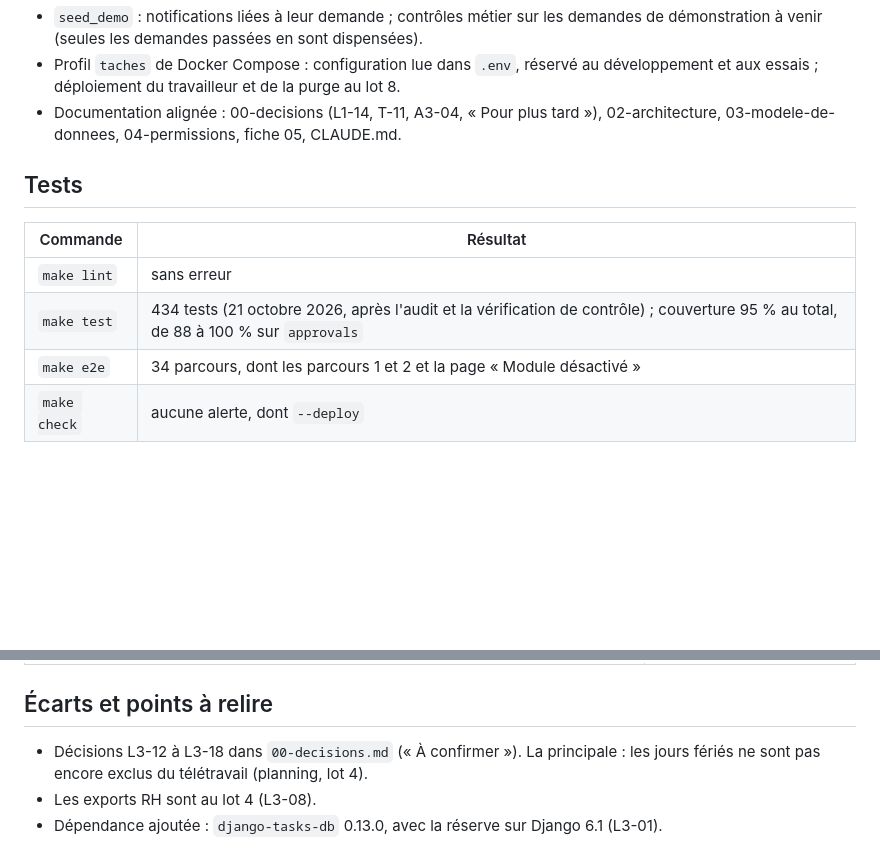
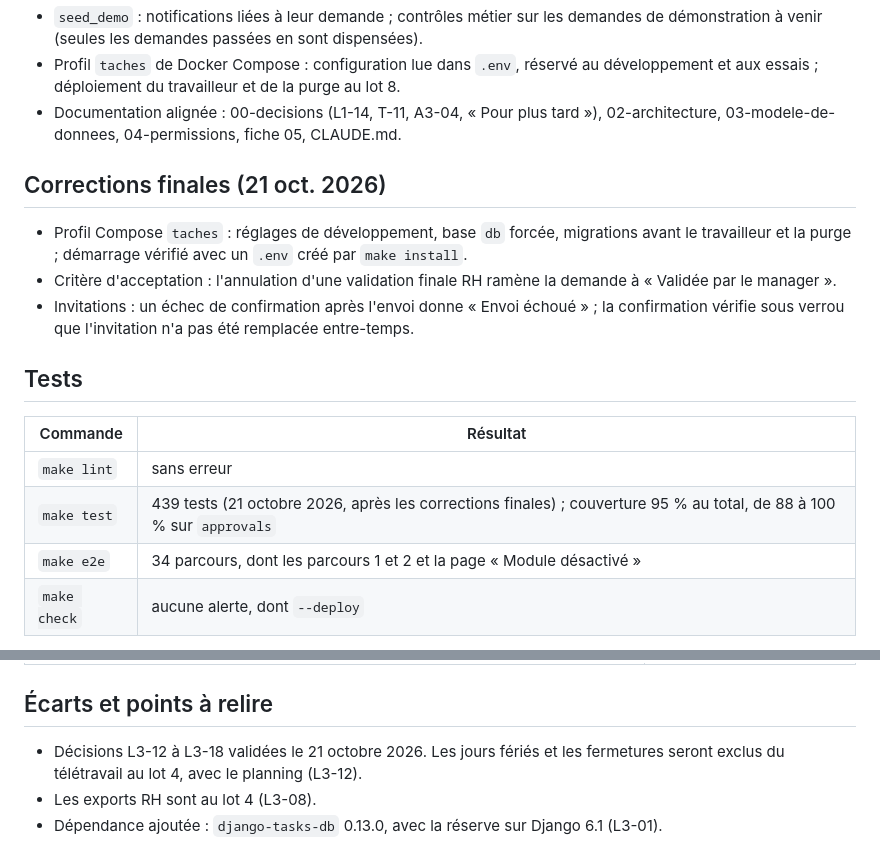
Before and after one commit to sy-abdoulaye/dianna-saas, a Markdown page: docs/livraisons/lot-3.md, 2 parts joined by grey strips. GitHub-like rendering; blank space fills up the shorter version.

Commit message:
Valide les décisions L3-12 à L3-18 et met à jour la note de livraison

```diff
--- a/docs/livraisons/lot-3.md
+++ b/docs/livraisons/lot-3.md
@@ -52,12 +52,18 @@ Date : 20 octobre 2026. Branche : `lot-3`.
 - Profil `taches` de Docker Compose : configuration lue dans `.env`, réservé au développement et aux essais ; déploiement du travailleur et de la purge au lot 8.
 - Documentation alignée : 00-decisions (L1-14, T-11, A3-04, « Pour plus tard »), 02-architecture, 03-modele-de-donnees, 04-permissions, fiche 05, CLAUDE.md.
 
+## Corrections finales (21 oct. 2026)
+
+- Profil Compose `taches` : réglages de développement, base `db` forcée, migrations avant le travailleur et la purge ; démarrage vérifié avec un `.env` créé par `make install`.
+- Critère d'acceptation : l'annulation d'une validation finale RH ramène la demande à « Validée par le manager ».
+- Invitations : un échec de confirmation après l'envoi donne « Envoi échoué » ; la confirmation vérifie sous verrou que l'invitation n'a pas été remplacée entre-temps.
+
 ## Tests
 
 | Commande | Résultat |
 |---|---|
 | `make lint` | sans erreur |
-| `make test` | 434 tests (21 octobre 2026, après l'audit et la vérification de contrôle) ; couverture 95 % au total, de 88 à 100 % sur `approvals` |
+| `make test` | 439 tests (21 octobre 2026, après les corrections finales) ; couverture 95 % au total, de 88 à 100 % sur `approvals` |
 | `make e2e` | 34 parcours, dont les parcours 1 et 2 et la page « Module désactivé » |
 | `make check` | aucune alerte, dont `--deploy` |
 
@@ -75,6 +81,6 @@ Date : 20 octobre 2026. Branche : `lot-3`.
 
 ## Écarts et points à relire
 
-- Décisions L3-12 à L3-18 dans `00-decisions.md` (« À confirmer »). La principale : les jours fériés ne sont pas encore exclus du télétravail (planning, lot 4).
+- Décisions L3-12 à L3-18 validées le 21 octobre 2026. Les jours fériés et les fermetures seront exclus du télétravail au lot 4, avec le planning (L3-12).
 - Les exports RH sont au lot 4 (L3-08).
 - Dépendance ajoutée : `django-tasks-db` 0.13.0, avec la réserve sur Django 6.1 (L3-01).
```
Also changed, not shown: docs/00-decisions.md (+8 -8 lines).
